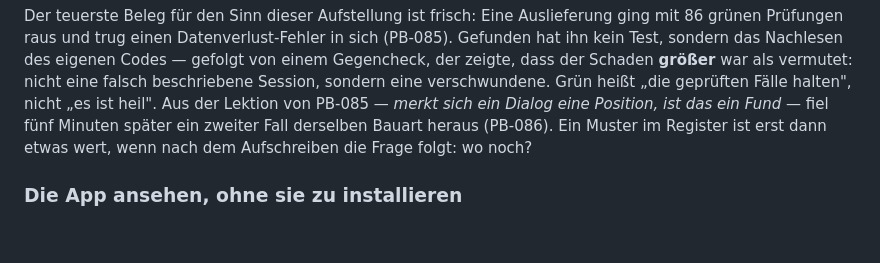
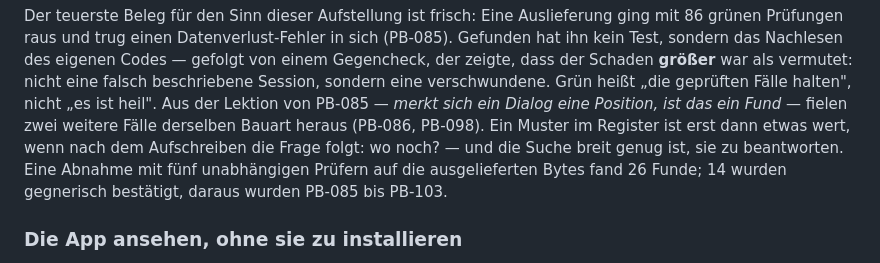
Before and after one commit to IchPutzHierNurr/pumpbrah, a Markdown page: README.md, the part around the change. Drawn GitHub-style; blank space fills up the shorter version.

Commit message:
docs: Hinweis auf die Abnahme im README
Co-Authored-By: Claude Opus 5 <noreply@anthropic.com>
Claude-Session: https://claude.ai/code/session_0142NncuPkueRZHZsiX5W9p8

```diff
--- a/README.md
+++ b/README.md
@@ -155,9 +155,11 @@ gefolgt von einem Gegencheck, der zeigte, dass der Schaden **größer** war als
 vermutet: nicht eine falsch beschriebene Session, sondern eine verschwundene.
 Grün heißt „die geprüften Fälle halten", nicht „es ist heil".
 Aus der Lektion von PB-085 — *merkt sich ein Dialog eine Position, ist das ein
-Fund* — fiel fünf Minuten später ein zweiter Fall derselben Bauart heraus
-(PB-086). Ein Muster im Register ist erst dann etwas wert, wenn nach dem
-Aufschreiben die Frage folgt: wo noch?
+Fund* — fielen zwei weitere Fälle derselben Bauart heraus (PB-086, PB-098). Ein
+Muster im Register ist erst dann etwas wert, wenn nach dem Aufschreiben die
+Frage folgt: wo noch? — und die Suche breit genug ist, sie zu beantworten. Eine
+Abnahme mit fünf unabhängigen Prüfern auf die ausgelieferten Bytes fand 26
+Funde; 14 wurden gegnerisch bestätigt, daraus wurden PB-085 bis PB-103.
 
 ### Die App ansehen, ohne sie zu installieren
 
```
